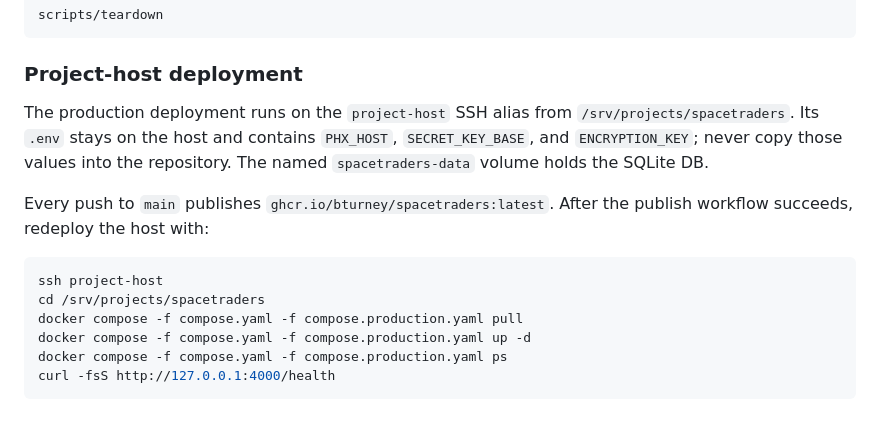
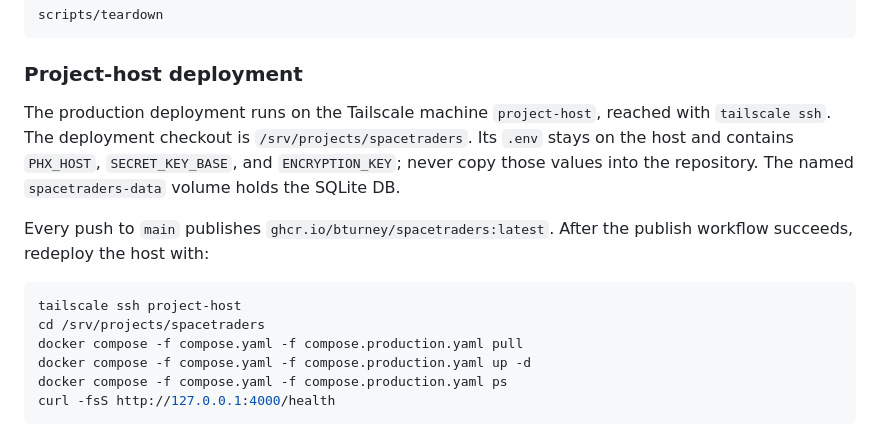
Before and after one commit to bturney/spacetraders, a Markdown page: README.md, the part around the change. Rendered like a GitHub page.

Commit message:
Clarify Tailscale deployment access

````diff
--- a/README.md
+++ b/README.md
@@ -106,8 +106,9 @@ scripts/teardown
 
 ### Project-host deployment
 
-The production deployment runs on the `project-host` SSH alias from
-`/srv/projects/spacetraders`. Its `.env` stays on the host and contains
+The production deployment runs on the Tailscale machine `project-host`, reached
+with `tailscale ssh`. The deployment checkout is `/srv/projects/spacetraders`.
+Its `.env` stays on the host and contains
 `PHX_HOST`, `SECRET_KEY_BASE`, and `ENCRYPTION_KEY`; never copy those values
 into the repository. The named `spacetraders-data` volume holds the SQLite DB.
 
@@ -115,7 +116,7 @@ Every push to `main` publishes `ghcr.io/bturney/spacetraders:latest`. After the
 publish workflow succeeds, redeploy the host with:
 
 ```sh
-ssh project-host
+tailscale ssh project-host
 cd /srv/projects/spacetraders
 docker compose -f compose.yaml -f compose.production.yaml pull
 docker compose -f compose.yaml -f compose.production.yaml up -d
````
